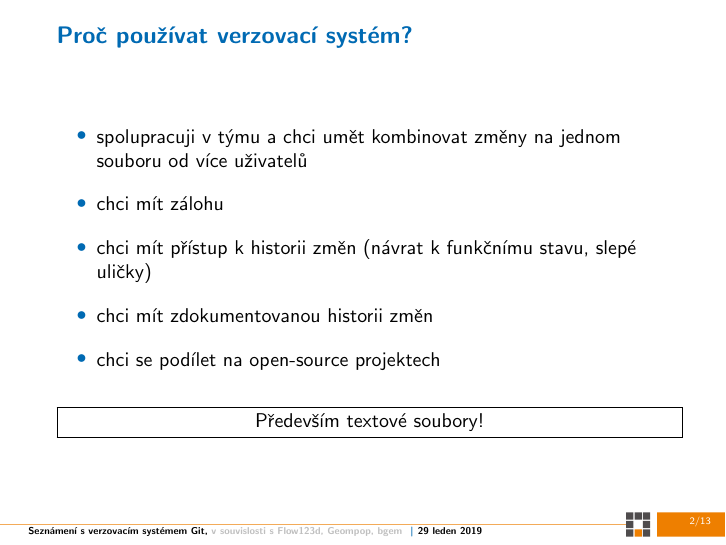
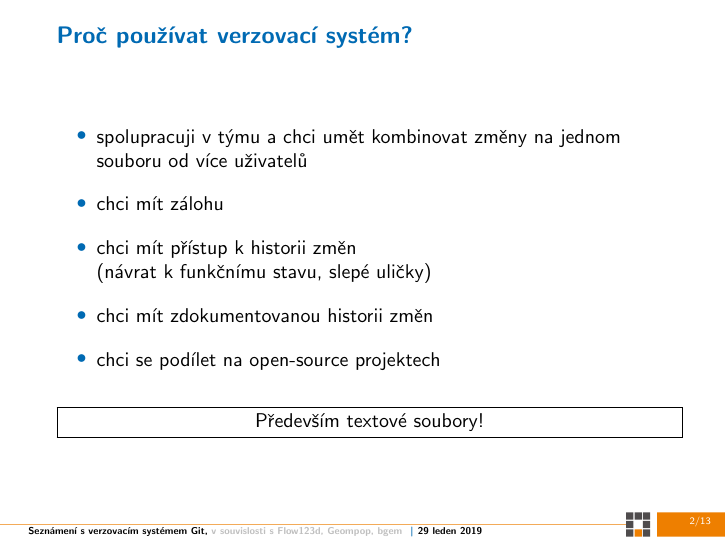
Before and after one commit to Paulie14/git-seminar, LaTeX slides (presentation/git_seminar.tex): page 2 of 13. Compiled offline with pdfLaTeX; a LaTeX package or settings file that is missing is left out.

Commit message:
Minor fix.

```diff
--- a/presentation/git_seminar.tex
+++ b/presentation/git_seminar.tex
@@ -330,7 +330,7 @@
     \setlength\itemsep{10pt}
     \item spolupracuji v týmu a chci umět kombinovat změny na jednom souboru od více uživatelů
     \item chci mít zálohu
-    \item chci mít přístup k historii změn (návrat k funkčnímu stavu, slepé uličky)
+    \item chci mít přístup k historii změn\\ (návrat k funkčnímu stavu, slepé uličky)
     \item chci mít zdokumentovanou historii změn
     \item chci se podílet na open-source projektech
   \end{itemize}
```
